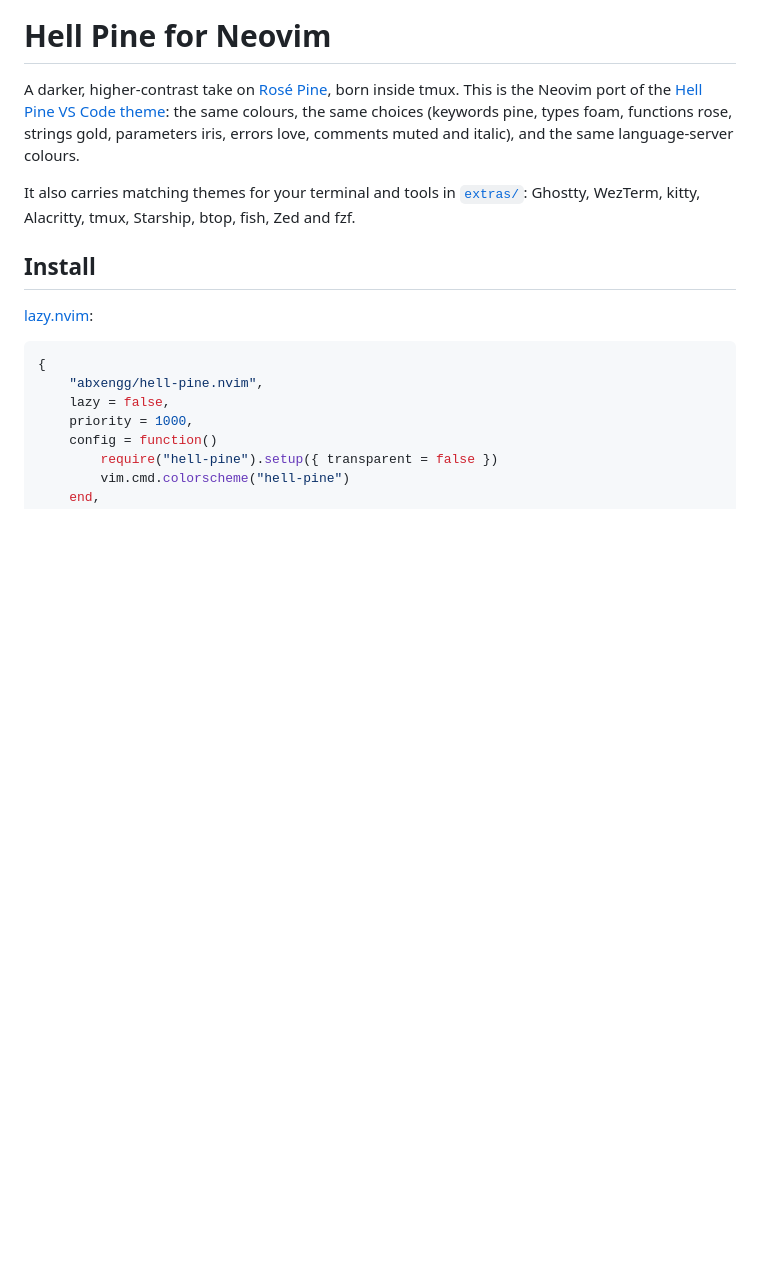
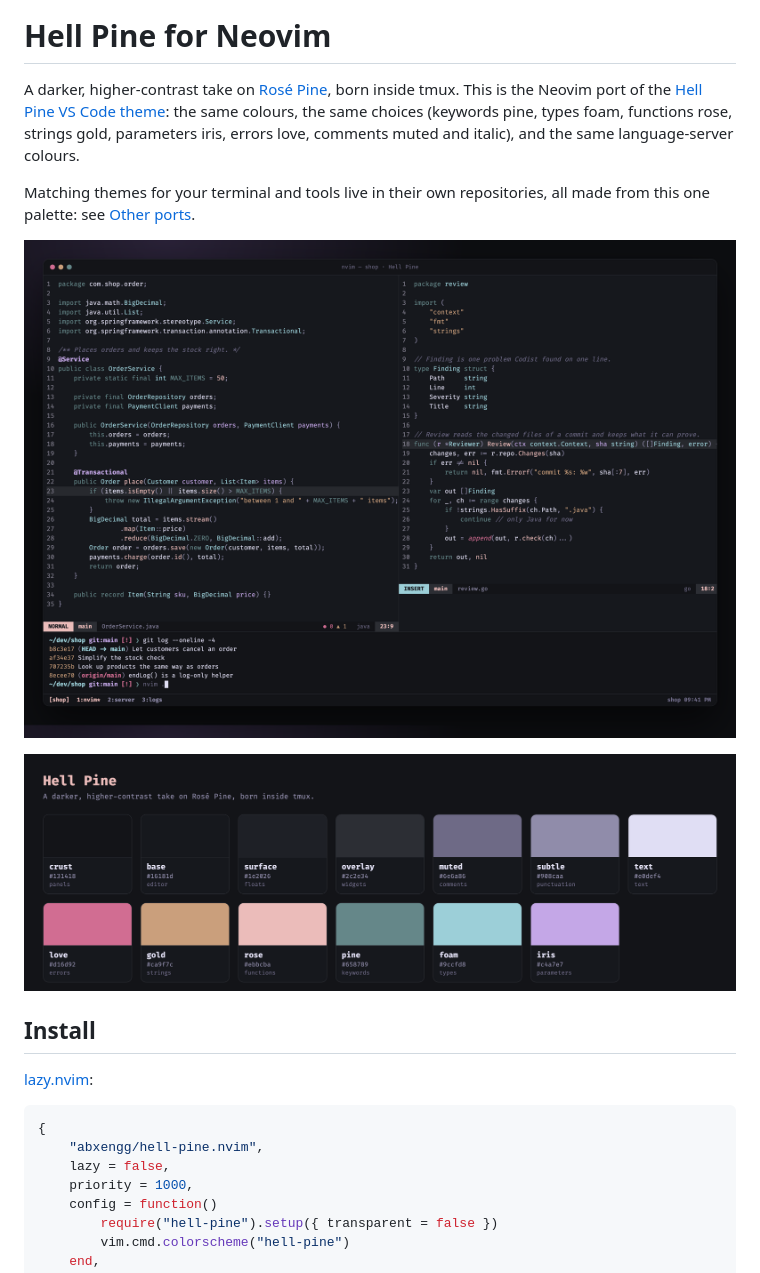
Before and after one commit to abxengg/hell-pine.nvim, a Markdown page: README.md, the part around one of its changes. GitHub-like rendering; pictures changed too: assets/hero.png (added), assets/palette.png (added); blank space fills up the shorter version.

Commit message:
Move the terminal and tool themes to their own repositories; add screenshots

```diff
--- a/README.md
+++ b/README.md
@@ -5,8 +5,12 @@ port of the [Hell Pine VS Code theme](https://github.com/abxengg/hell-pine): the
 (keywords pine, types foam, functions rose, strings gold, parameters iris, errors love, comments muted and italic),
 and the same language-server colours.
 
-It also carries matching themes for your terminal and tools in [`extras/`](extras): Ghostty, WezTerm, kitty,
-Alacritty, tmux, Starship, btop, fish, Zed and fzf.
+Matching themes for your terminal and tools live in their own repositories, all made from this one palette: see
+[Other ports](#other-ports).
+
+![Hell Pine in Neovim, the terminal and tmux](assets/hero.png)
+
+![The Hell Pine palette](assets/palette.png)
 
 ## Install
 
```
Also changed, not shown: other parts of README.md (+22 -16 lines), 13 other files.
